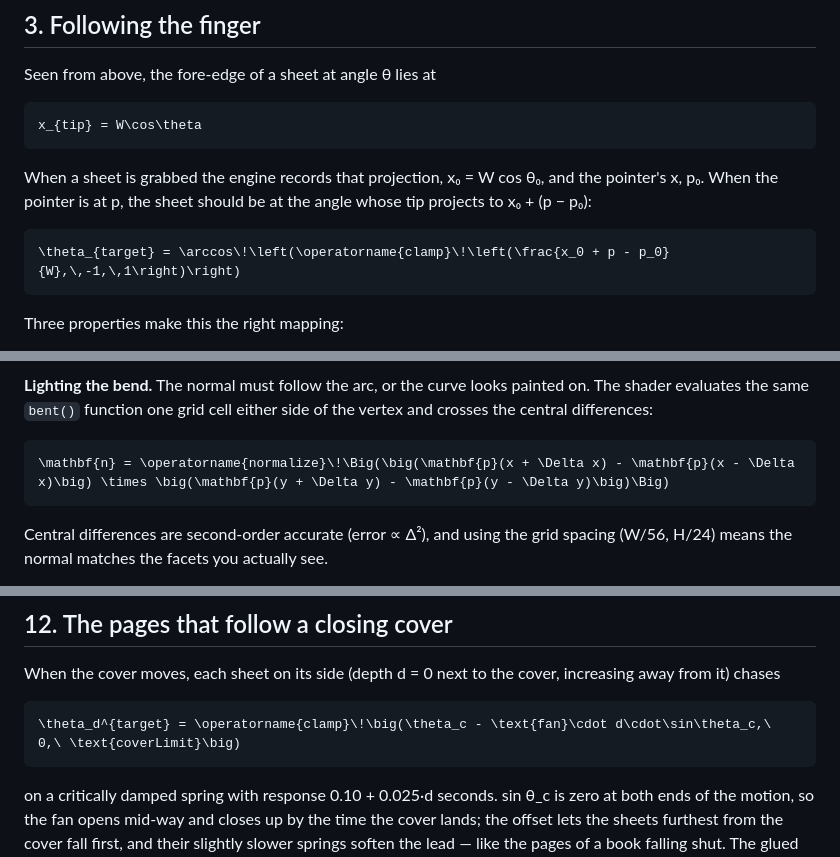
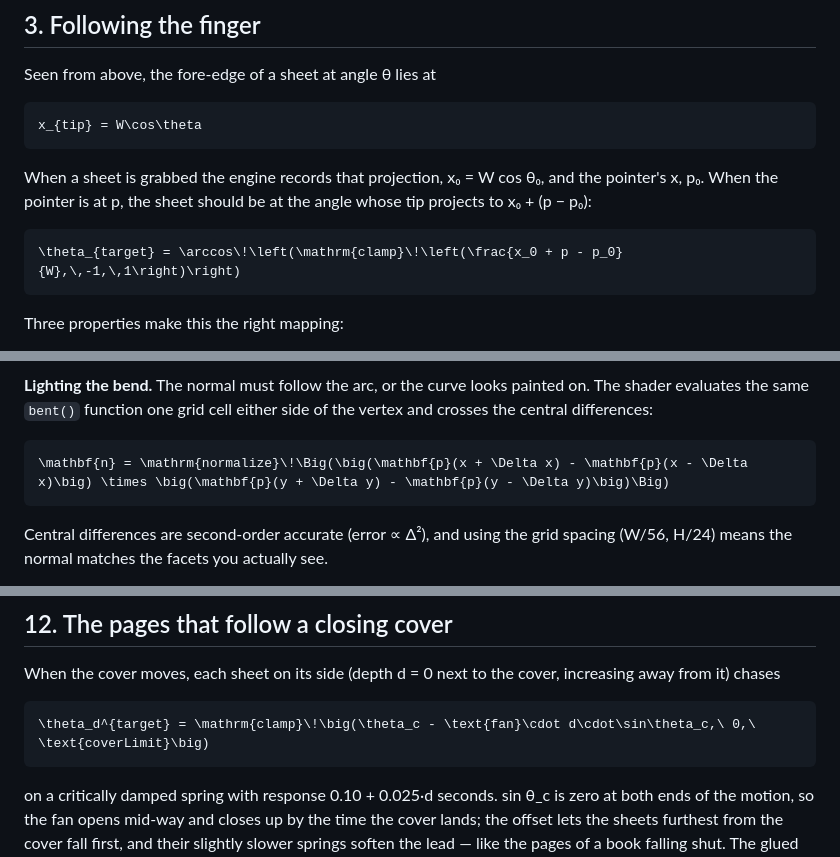
Before and after one commit to JakeZZZ98/hardcover, a Markdown page: docs/math.md, 3 parts joined by grey strips. Rendered like a GitHub page.

Commit message:
Docs: use \mathrm instead of \operatorname, which GitHub's math renderer rejects
Co-Authored-By: Claude Opus 5 <noreply@anthropic.com>

````diff
--- a/docs/math.md
+++ b/docs/math.md
@@ -69,7 +69,7 @@ x_{tip} = W\cos\theta
 When a sheet is grabbed the engine records that projection, x₀ = W cos θ₀, and the pointer's x, p₀. When the pointer is at p, the sheet should be at the angle whose tip projects to x₀ + (p − p₀):
 
 ```math
-\theta_{target} = \arccos\!\left(\operatorname{clamp}\!\left(\frac{x_0 + p - p_0}{W},\,-1,\,1\right)\right)
+\theta_{target} = \arccos\!\left(\mathrm{clamp}\!\left(\frac{x_0 + p - p_0}{W},\,-1,\,1\right)\right)
 ```
 
 Three properties make this the right mapping:
@@ -218,7 +218,7 @@ D starts at 0 and never decreases, so the curve never crosses to the neighbour's
 **Lighting the bend.** The normal must follow the arc, or the curve looks painted on. The shader evaluates the same `bent()` function one grid cell either side of the vertex and crosses the central differences:
 
 ```math
-\mathbf{n} = \operatorname{normalize}\!\Big(\big(\mathbf{p}(x + \Delta x) - \mathbf{p}(x - \Delta x)\big) \times \big(\mathbf{p}(y + \Delta y) - \mathbf{p}(y - \Delta y)\big)\Big)
+\mathbf{n} = \mathrm{normalize}\!\Big(\big(\mathbf{p}(x + \Delta x) - \mathbf{p}(x - \Delta x)\big) \times \big(\mathbf{p}(y + \Delta y) - \mathbf{p}(y - \Delta y)\big)\Big)
 ```
 
 Central differences are second-order accurate (error ∝ Δ²), and using the grid spacing (W/56, H/24) means the normal matches the facets you actually see.
@@ -326,7 +326,7 @@ of uncertainty — 0.02 % of a page width at the fore-edge. This limit replaces
 When the cover moves, each sheet on its side (depth d = 0 next to the cover, increasing away from it) chases
 
 ```math
-\theta_d^{target} = \operatorname{clamp}\!\big(\theta_c - \text{fan}\cdot d\cdot\sin\theta_c,\ 0,\ \text{coverLimit}\big)
+\theta_d^{target} = \mathrm{clamp}\!\big(\theta_c - \text{fan}\cdot d\cdot\sin\theta_c,\ 0,\ \text{coverLimit}\big)
 ```
 
 on a critically damped spring with response 0.10 + 0.025·d seconds. sin θ_c is zero at both ends of the motion, so the fan opens mid-way and closes up by the time the cover lands; the offset lets the sheets furthest from the cover fall first, and their slightly slower springs soften the lead — like the pages of a book falling shut. The glued flyleaf copies the cover exactly.
````
